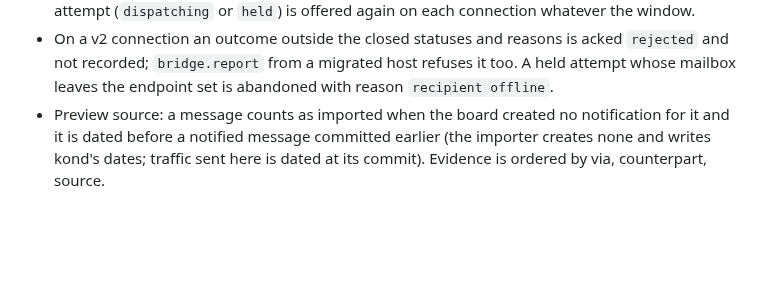
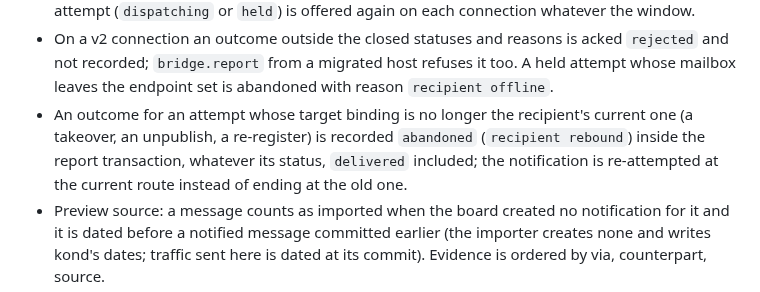
Before and after one commit to kdobmayer/conde, a Markdown page: docs/DESIGN-v2.md, the part around the change. Rendered like a GitHub page; blank space fills up the shorter version.

Commit message:
docs: design v2, outcomes at a moved route generation

```diff
--- a/docs/DESIGN-v2.md
+++ b/docs/DESIGN-v2.md
@@ -528,6 +528,10 @@ Settled while building this section (lane V1):
 - On a v2 connection an outcome outside the closed statuses and reasons is acked `rejected` and not
   recorded; `bridge.report` from a migrated host refuses it too. A held attempt whose mailbox leaves
   the endpoint set is abandoned with reason `recipient offline`.
+- An outcome for an attempt whose target binding is no longer the recipient's current one (a
+  takeover, an unpublish, a re-register) is recorded `abandoned` (`recipient rebound`) inside the
+  report transaction, whatever its status, `delivered` included; the notification is re-attempted
+  at the current route instead of ending at the old one.
 - Preview source: a message counts as imported when the board created no notification for it and it
   is dated before a notified message committed earlier (the importer creates none and writes kond's
   dates; traffic sent here is dated at its commit). Evidence is ordered by via, counterpart, source.
```
